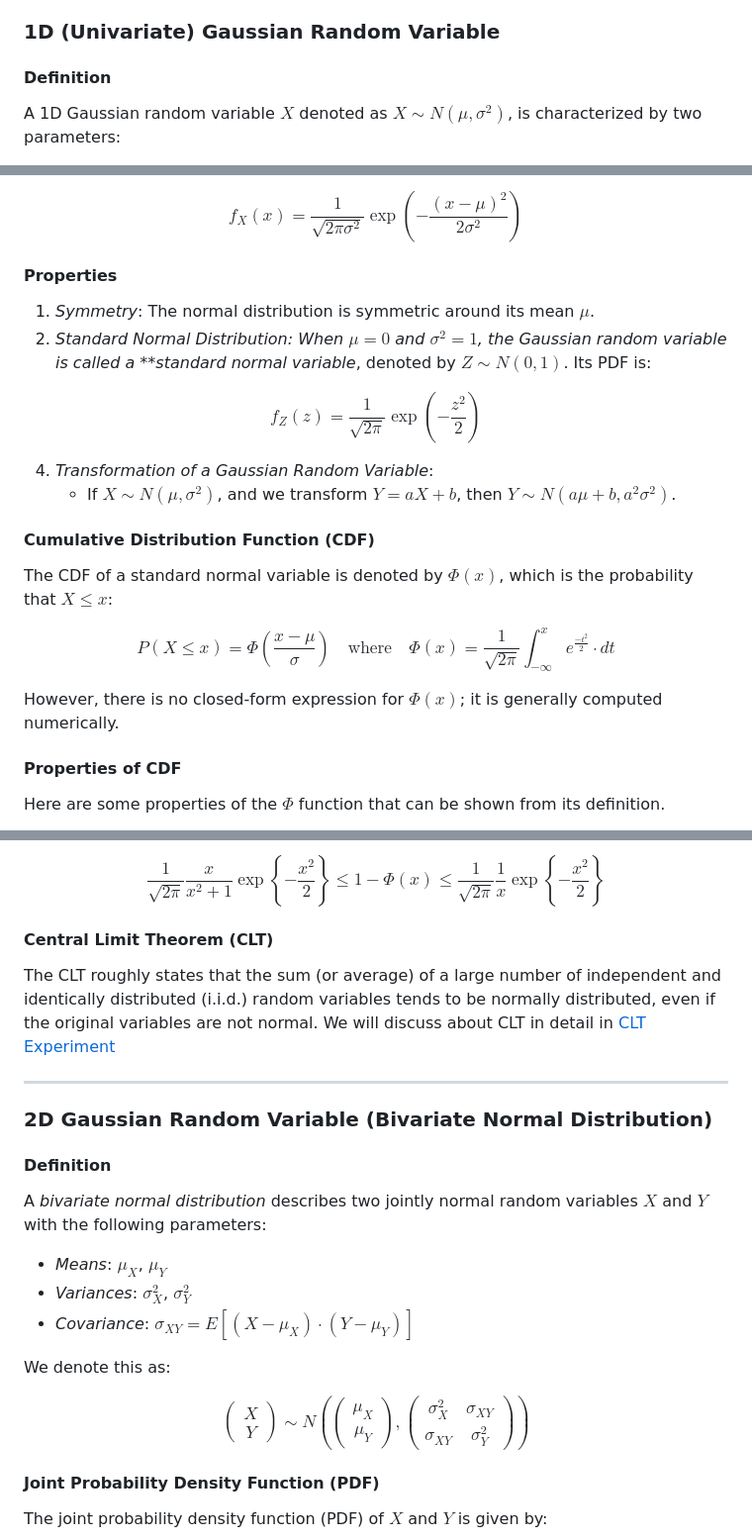
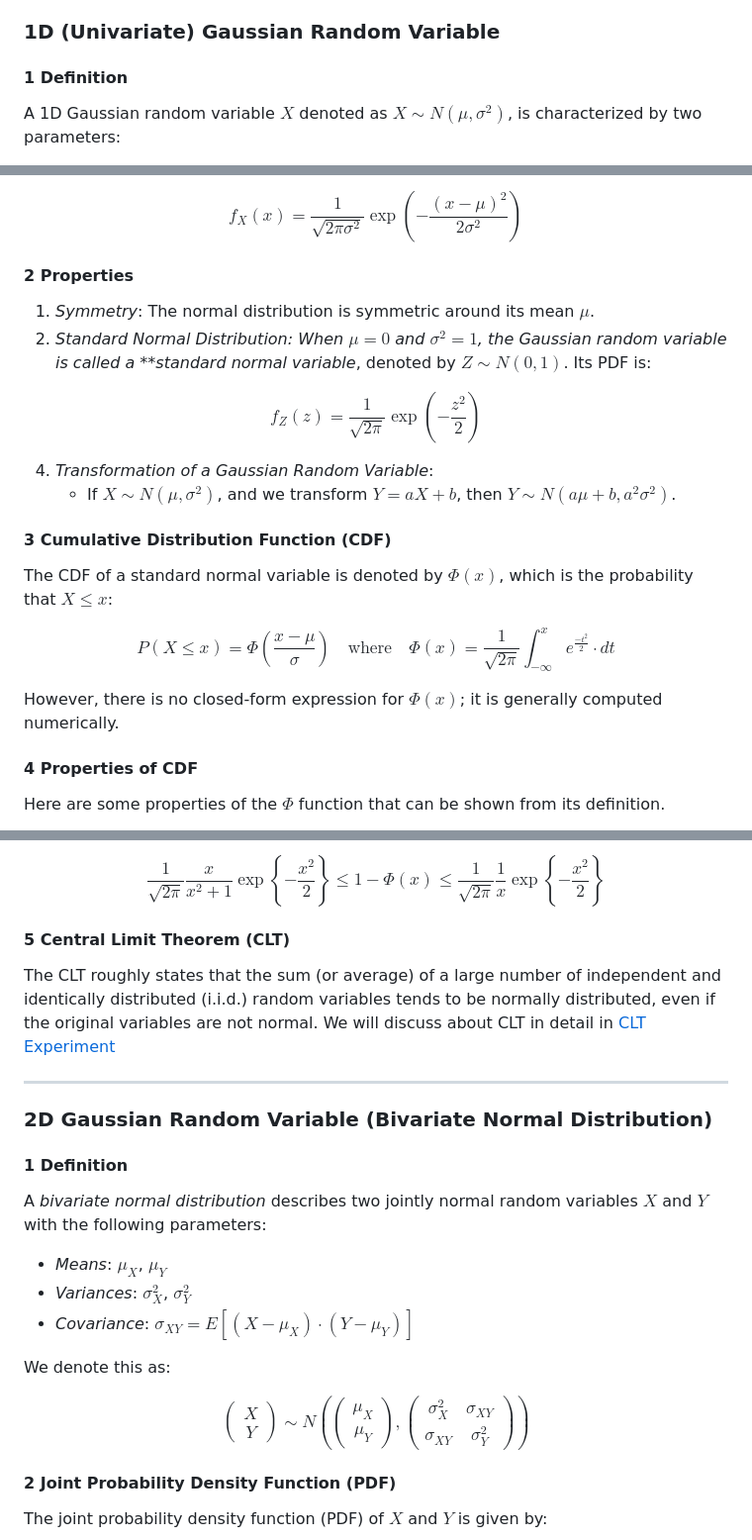
Before and after one commit to virtual-labs/exp-gaussian-random-vectors-iiith, a Markdown page: experiment/theory.md, 3 parts joined by grey strips. Shown at 99% size. Rendered like a GitHub page.

Commit message:
Theory numbered

```diff
--- a/experiment/theory.md
+++ b/experiment/theory.md
@@ -2,7 +2,7 @@ A _Gaussian random variable_ (or _Normal random variable) is a continuous random
 
 ### 1D (Univariate) Gaussian Random Variable
 
-#### Definition
+#### 1 Definition
 
 A 1D Gaussian random variable $X$ denoted as $X \sim N(\mu, \sigma^2)$, is characterized by two parameters:
 
@@ -23,7 +23,7 @@ f_X(x) = \frac{1}{\sqrt{2\pi \sigma^2}} \exp\left( -\frac{(x - \mu)^2}{2\sigma^2
 \end{equation}
 $$
 
-#### Properties
+#### 2 Properties
 
 1. _Symmetry_: The normal distribution is symmetric around its mean $\mu$.
 2. _Standard Normal Distribution: When $\mu = 0$ and $\sigma^2 = 1$, the Gaussian random variable is called a \*\*standard normal variable_, denoted by $Z \sim N(0, 1)$. Its PDF is:
@@ -37,7 +37,7 @@ $$
 4. _Transformation of a Gaussian Random Variable_:
    - If $X \sim N(\mu, \sigma^2)$, and we transform $Y = aX + b$, then $Y \sim N(a\mu + b, a^2\sigma^2)$.
 
-#### Cumulative Distribution Function (CDF)
+#### 3 Cumulative Distribution Function (CDF)
 
 The CDF of a standard normal variable is denoted by $\Phi(x)$, which is the probability that $X \leq x$:
 
@@ -49,7 +49,7 @@ $$
 
 However, there is no closed-form expression for $\Phi(x)$; it is generally computed numerically.
 
-#### Properties of CDF
+#### 4 Properties of CDF
 
 Here are some properties of the $\Phi$ function that can be shown from its definition.
 
@@ -85,7 +85,7 @@ $$
 \end{equation}
 $$
 
-#### Central Limit Theorem (CLT)
+#### 5 Central Limit Theorem (CLT)
 
 The CLT roughly states that the sum (or average) of a large number of independent and identically distributed (i.i.d.) random variables tends to be normally distributed, even if the original variables are not normal. We will discuss about CLT in detail in [CLT Experiment](https://virtual-labs.github.io/exp-central-limit-theorem-iiith/)
 
@@ -93,7 +93,7 @@ The CLT roughly states that the sum (or average) of a large number of independen
 
 ### 2D Gaussian Random Variable (Bivariate Normal Distribution)
 
-#### Definition
+#### 1 Definition
 
 A _bivariate normal distribution_ describes two jointly normal random variables $X$ and $Y$ with the following parameters:
 
@@ -109,7 +109,7 @@ $$
 \end{equation}
 $$
 
-#### Joint Probability Density Function (PDF)
+#### 2 Joint Probability Density Function (PDF)
 
 The joint probability density function (PDF) of $X$ and $Y$ is given by:
 
```
Also changed, not shown: other parts of experiment/theory.md (+2 -2 lines).
